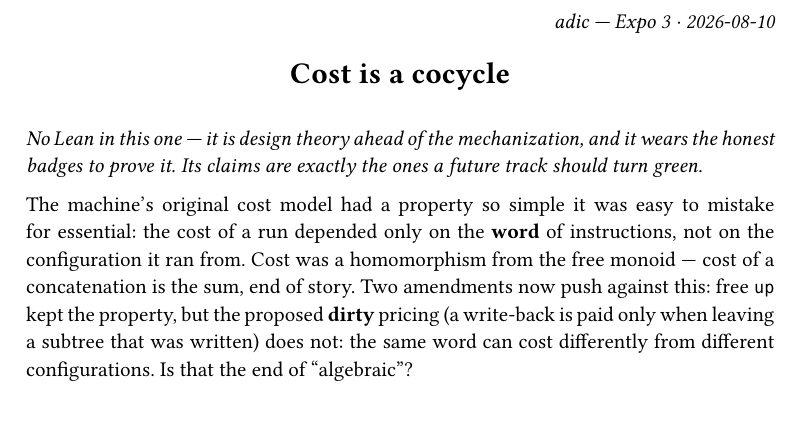
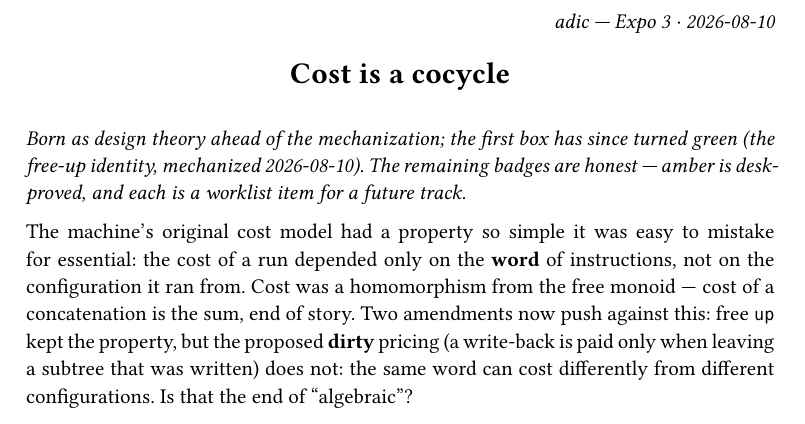
Before and after one commit to mathijshenquet/adic, a Typst document (expo/03-cost-is-a-cocycle.typ): part of the page, cut so that both start at the same text. The pictures show the PDF file expo/03-cost-is-a-cocycle.pdf that the author committed with the source.

Commit message:
Expo 3 header: first box is green now

```diff
--- a/expo/03-cost-is-a-cocycle.typ
+++ b/expo/03-cost-is-a-cocycle.typ
@@ -2,9 +2,10 @@
 
 #expo(3, "Cost is a cocycle", "2026-08-10")[
 
-_No Lean in this one — it is design theory ahead of the
-mechanization, and it wears the honest badges to prove it. Its
-claims are exactly the ones a future track should turn green._
+_Born as design theory ahead of the mechanization; the first box
+has since turned green (the free-up identity, mechanized
+2026-08-10). The remaining badges are honest — amber is
+desk-proved, and each is a worklist item for a future track._
 
 The machine's original cost model had a property so simple it was
 easy to mistake for essential: the cost of a run depended only on
```
Also changed, not shown: expo/03-cost-is-a-cocycle.pdf.
